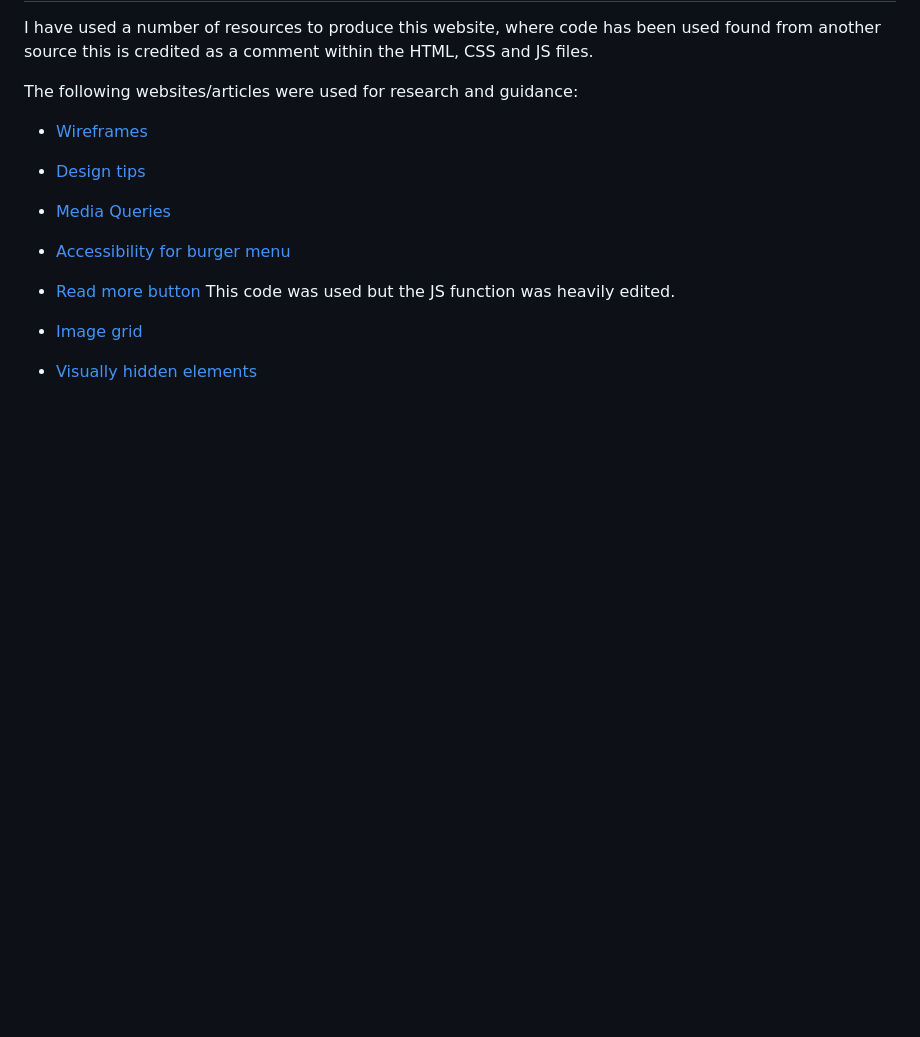
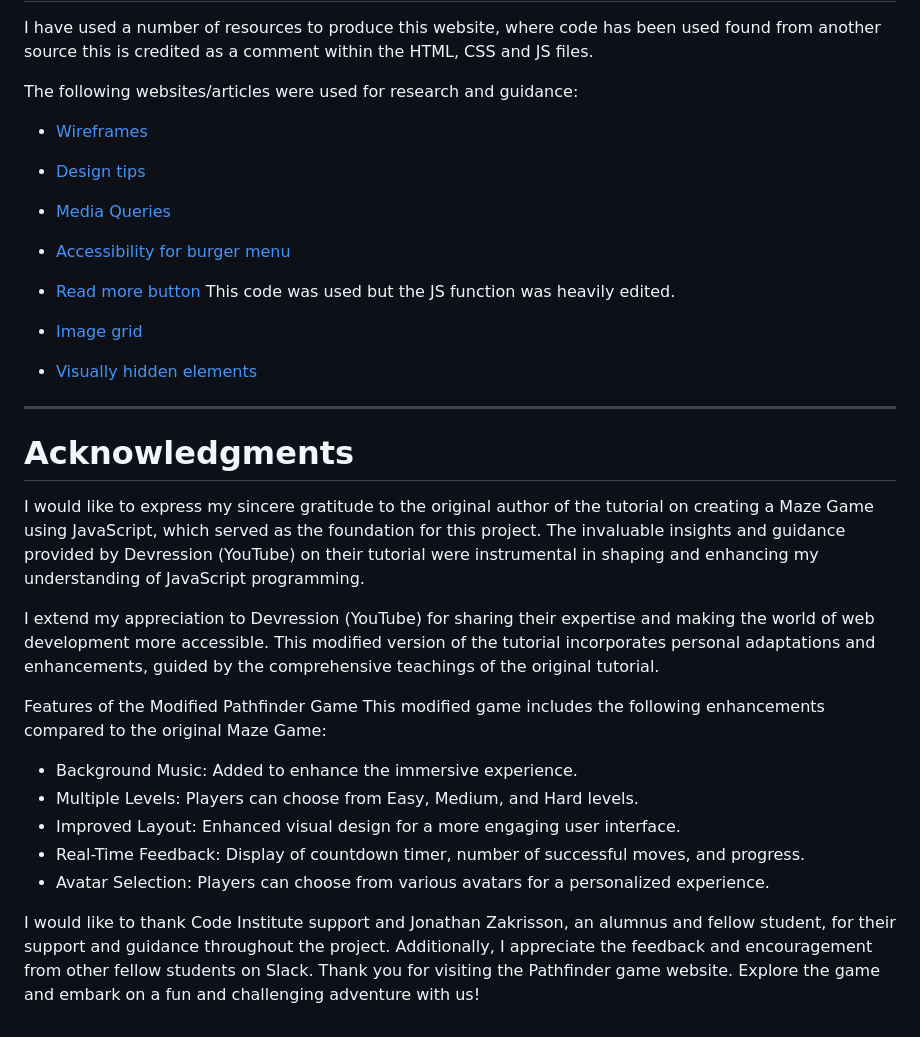
Before and after one commit to IsaLubs/Pathfinder, a Markdown page: README.md, the part around the change. Drawn GitHub-style; blank space fills up the shorter version.

Commit message:
Update README.md
added acknowledgment in  readme file

```diff
--- a/README.md
+++ b/README.md
@@ -170,3 +170,19 @@ The following websites/articles were used for research and guidance:
 
 - [Image grid](https://www.freecodecamp.org/news/how-to-create-an-image-gallery-with-css-grid-e0f0fd666a5c/)
 - [Visually hidden elements](https://www.w3.org/WAI/tutorials/forms/labels/)
+-----
+# Acknowledgments
+I would like to express my sincere gratitude to the original author of the tutorial on creating a Maze Game using JavaScript, which served as the foundation for this project. The invaluable insights and guidance provided by Devression (YouTube) on their tutorial were instrumental in shaping and enhancing my understanding of JavaScript programming.
+
+I extend my appreciation to Devression (YouTube) for sharing their expertise and making the world of web development more accessible. This modified version of the tutorial incorporates personal adaptations and enhancements, guided by the comprehensive teachings of the original tutorial.
+
+Features of the Modified Pathfinder Game
+This modified game includes the following enhancements compared to the original Maze Game:
+
+- Background Music: Added to enhance the immersive experience.
+- Multiple Levels: Players can choose from Easy, Medium, and Hard levels.
+- Improved Layout: Enhanced visual design for a more engaging user interface.
+- Real-Time Feedback: Display of countdown timer, number of successful moves, and progress.
+- Avatar Selection: Players can choose from various avatars for a personalized experience.
+
+I would like to thank Code Institute support and Jonathan Zakrisson, an alumnus and fellow student, for their support and guidance throughout the project. Additionally, I appreciate the feedback and encouragement from other fellow students on Slack. Thank you for visiting the Pathfinder game website. Explore the game and embark on a fun and challenging adventure with us!
```
